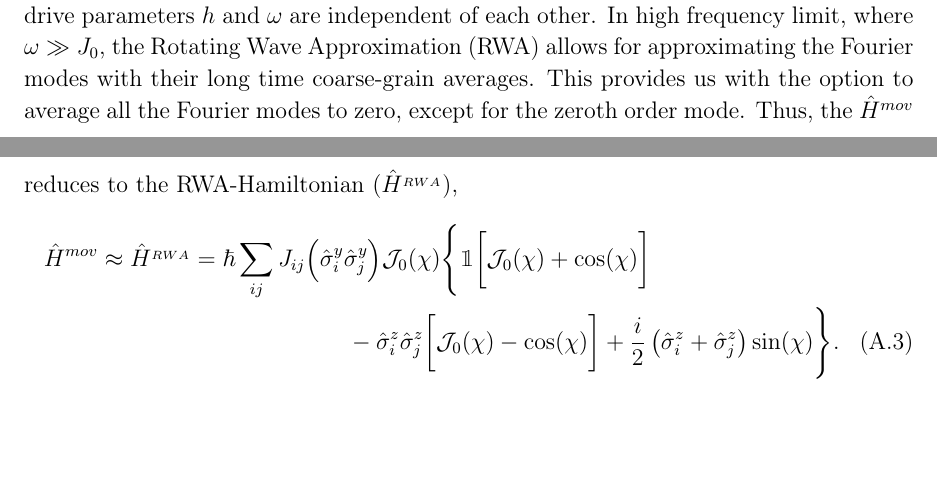
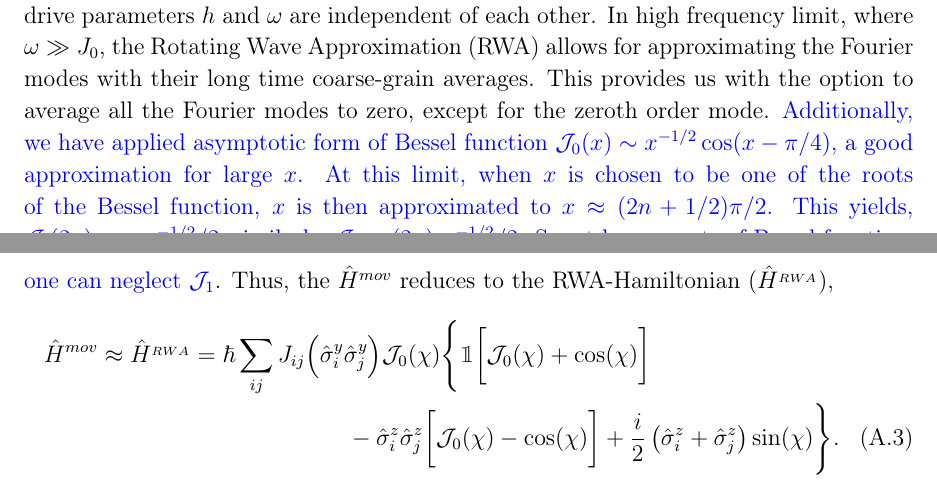
Before and after one commit to rahmahi/Chimera_Time_Crystal, a LaTeX paper (manuscript/chimera.tex): two parts of pages 21 and 22 of 25, joined at a grey line, cut so that both start at the same text, the shorter picture padded with empty space. Compiled offline with pdfLaTeX.

Commit message:
j1 term neglected

```diff
--- a/manuscript/chimera.tex
+++ b/manuscript/chimera.tex
@@ -266,7 +266,7 @@ Now, the Hamiltonian can be transformed to the moving frame as follows \cite{hal
     \label{eq:hmovap1}
 \end{align}
 Here, we have utilized the expression, $\displaystyle \exp[ia(\hat{n}\cdot\vec{\sigma})] = \mathbbm{1} \cos(a) + i (\hat{n}\cdot\vec{\sigma})\sin(a)$.	Now, we invoke the Jacobi-Anger formula $\displaystyle e^{iz\cos(\omega t)} = \sum_{n=-\infty}^{\infty}\mathcal{J}_n(z)e^{in\omega t}$\cite{arfkenmath}, where $\mathcal{J}_n(z)$ is the Bessel function of the first kind of $n^{th}$ order, and apply to the RHS of  Eq.~\ref{eq:hmovap1}. This produces a Fourier series expansion for
-$\hat{H}^{mov}(t)$ with period $\omega$. Note however, that the drive parameters $h$ and $\omega$ are independent of each other. In high frequency limit, where $\omega \gg J_0$, the Rotating Wave Approximation (RWA) allows for approximating the Fourier modes with their long time coarse-grain averages. This provides us with the option to average all the Fourier modes to zero, except for the zeroth order mode. Thus, the $\hat{H}^{mov}$ reduces to the RWA-Hamiltonian ($\hat{H}^{_{RWA}}$),
+$\hat{H}^{mov}(t)$ with period $\omega$. Note however, that the drive parameters $h$ and $\omega$ are independent of each other. In high frequency limit, where $\omega \gg J_0$, the Rotating Wave Approximation (RWA) allows for approximating the Fourier modes with their long time coarse-grain averages. This provides us with the option to average all the Fourier modes to zero, except for the zeroth order mode. \blue{Additionally, we have applied asymptotic form of Bessel function $\mathcal{J}_0(x) \sim x^{-1 / 2} \cos (x-\pi / 4)$, a good approximation for large $x$. At this limit, when $x$ is chosen to be one of the roots of the Bessel function, $x$ is then approximated to $x\approx (2n+1/2)\pi/2$. This yields, $\mathcal{J}_0(2x)\sim -x^{-1/2}/2$; similarly, $\mathcal{J}_1 \sim (2x)~ x^{-1/2}/2$. So, at larger roots of Bessel function, one can neglect $\mathcal{J}_1$}.  Thus, the $\hat{H}^{mov}$ reduces to the RWA-Hamiltonian ($\hat{H}^{_{RWA}}$),
 \begin{multline}
     \hat{H}^{mov}\approx \hat{H}^{_{RWA}} = \hbar\sum_{ij} J_{ij} \Big(\hat{\sigma}^y_i\hat{\sigma}^y_j\Big) \mathcal{J}_0(\chi)\Bigg\{\mathbbm{1}\bigg[\mathcal{J}_0(\chi) + \cos(\chi)\bigg] \\
     -\hat{\sigma}^z_i\hat{\sigma}^z_j \bigg[\mathcal{J}_0(\chi) - \cos(\chi)\bigg] + \frac{i}{2} \left(\hat{\sigma}^z_i + \hat{\sigma}^z_j\right) \sin(\chi)\Bigg\}.
```
